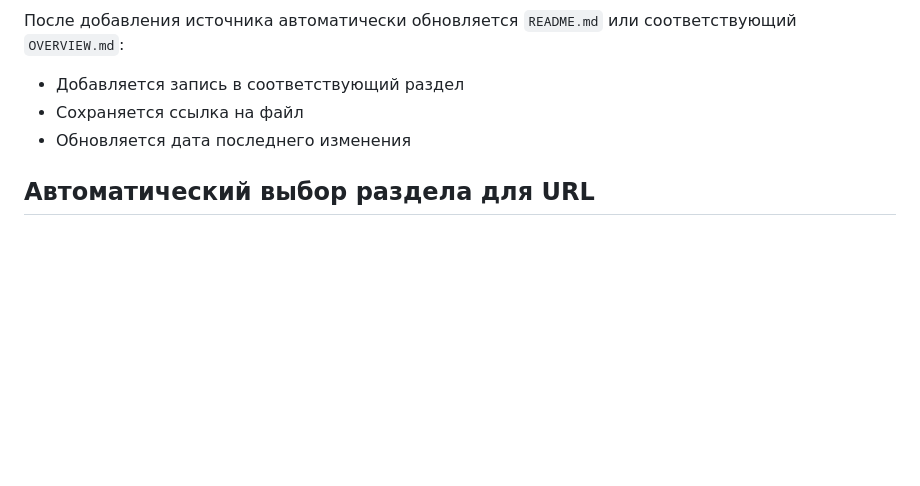
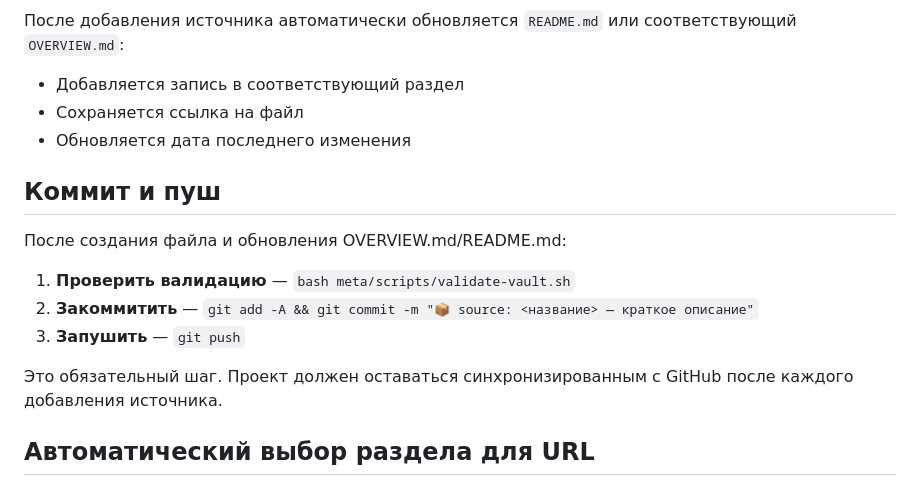
Before and after one commit to polyakovin/ai-db, a Markdown page: meta/skills/add-source.md, the part around the change. Drawn GitHub-style; blank space fills up the shorter version.

Commit message:
♻️ add-source: add commit & push step as mandatory

```diff
--- a/meta/skills/add-source.md
+++ b/meta/skills/add-source.md
@@ -145,6 +145,15 @@ status: <new|reviewed|processed>
 - Сохраняется ссылка на файл
 - Обновляется дата последнего изменения
 
+## Коммит и пуш
+
+После создания файла и обновления OVERVIEW.md/README.md:
+1. **Проверить валидацию** — `bash meta/scripts/validate-vault.sh`
+2. **Закоммитить** — `git add -A && git commit -m "📦 source: <название> — краткое описание"`
+3. **Запушить** — `git push`
+
+Это обязательный шаг. Проект должен оставаться синхронизированным с GitHub после каждого добавления источника.
+
 ## Автоматический выбор раздела для URL
 
 При добавлении URL **без указания `--category`** агент должен самостоятельно определить подходящий раздел по содержимому страницы:
```
